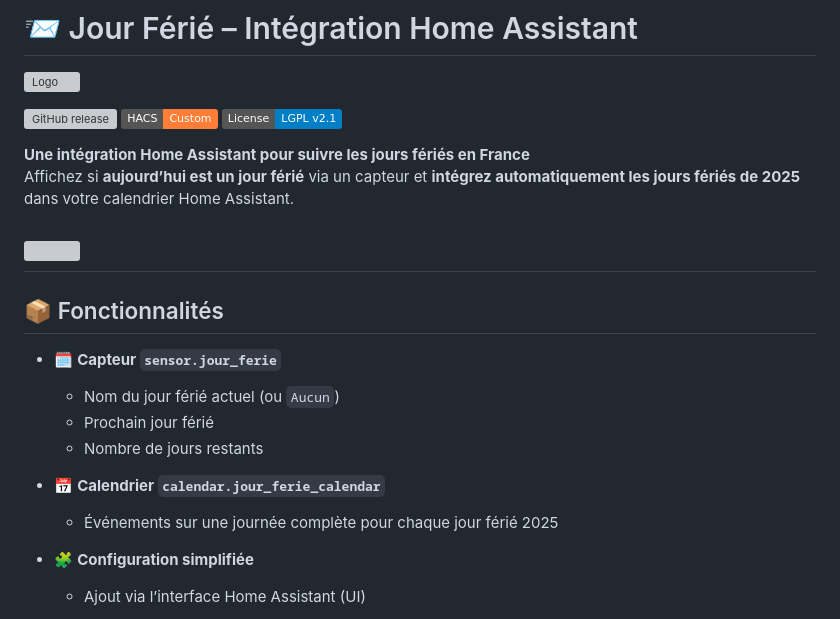
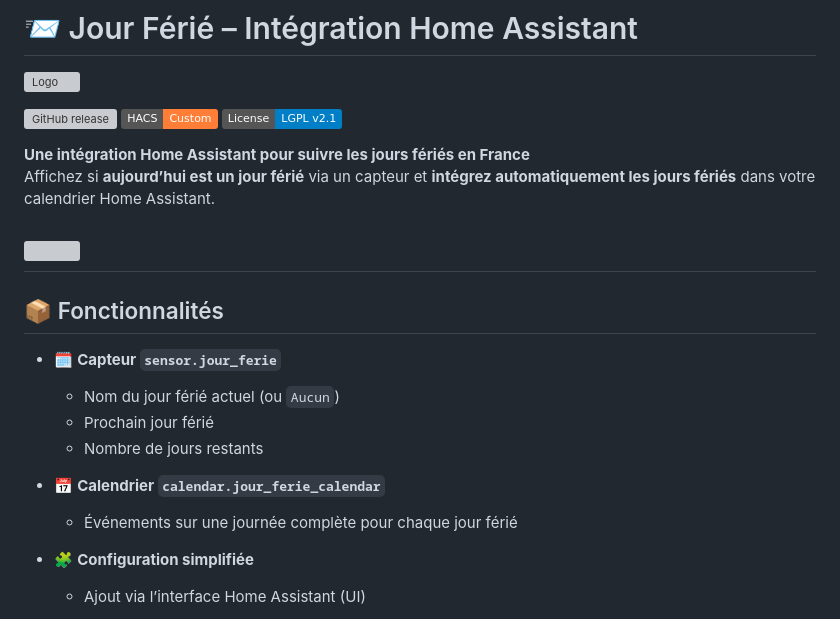
Before and after one commit to XAV59213/jourferier, a Markdown page: README.md, the part around the change. Drawn GitHub-style; badges without logos; grey boxes are pictures that could not be loaded.

```diff
--- a/README.md
+++ b/README.md
@@ -10,7 +10,7 @@
 [![License: LGPL v2.1](https://img.shields.io/badge/License-LGPL%20v2.1-blue.svg)](./LICENSE)
 
 **Une intégration Home Assistant pour suivre les jours fériés en France**
-Affichez si **aujourd’hui est un jour férié** via un capteur et **intégrez automatiquement les jours fériés de 2025** dans votre calendrier Home Assistant.
+Affichez si **aujourd’hui est un jour férié** via un capteur et **intégrez automatiquement les jours fériés** dans votre calendrier Home Assistant.
 
 <a href="https://www.buymeacoffee.com/xav59213"> <img src="https://img.buymeacoffee.com/button-api/?text=xav59213&emoji=&slug=xav59213&button_colour=5F7FFF&font_colour=ffffff&font_family=Cookie&outline_colour=000000&coffee_colour=FFDD00" /> </a>
 ---
@@ -23,7 +23,7 @@ Affichez si **aujourd’hui est un jour férié** via un capteur et **intégrez
   - Nombre de jours restants
 
 - 📅 **Calendrier `calendar.jour_ferie_calendar`**
-  - Événements sur une journée complète pour chaque jour férié 2025
+  - Événements sur une journée complète pour chaque jour férié
 
 - 🧩 **Configuration simplifiée**
   - Ajout via l’interface Home Assistant (UI)
```
